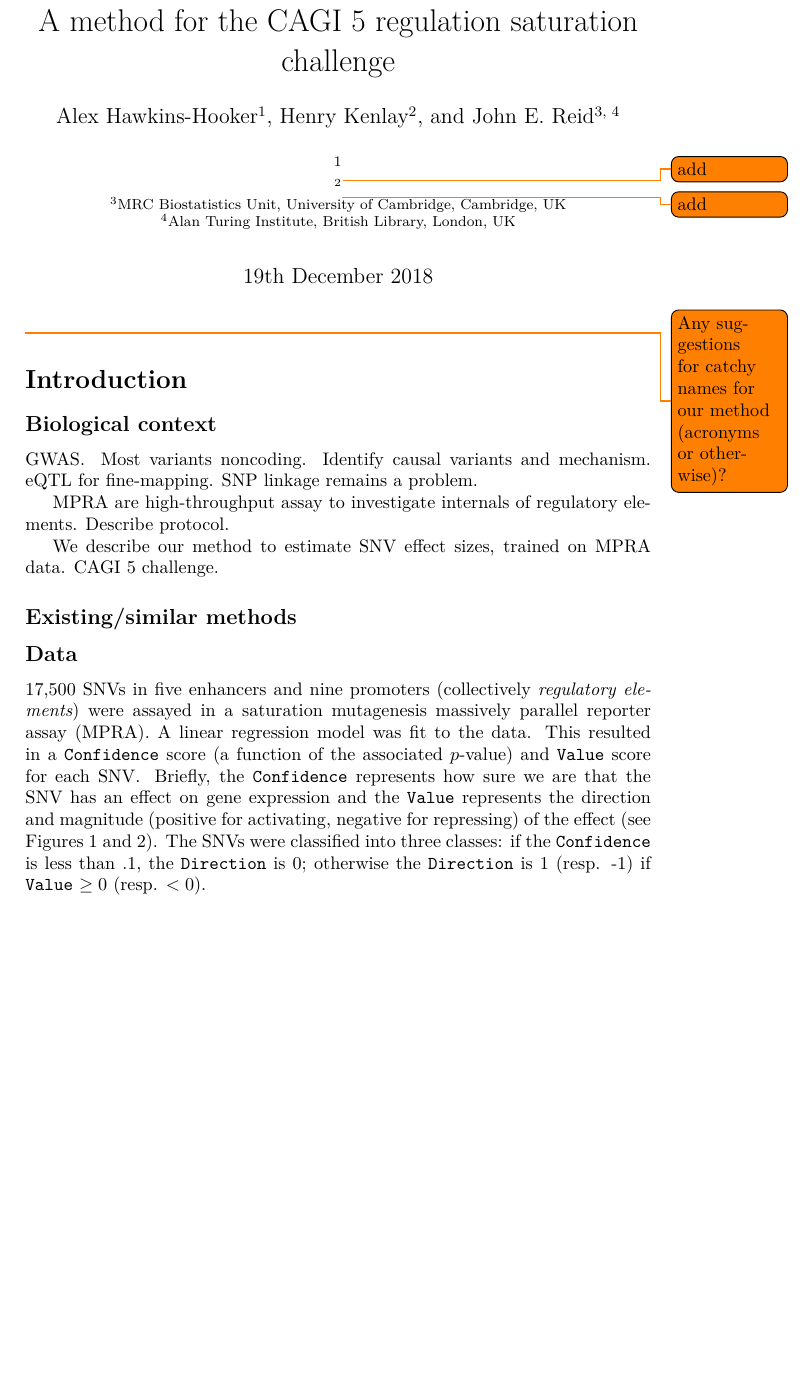
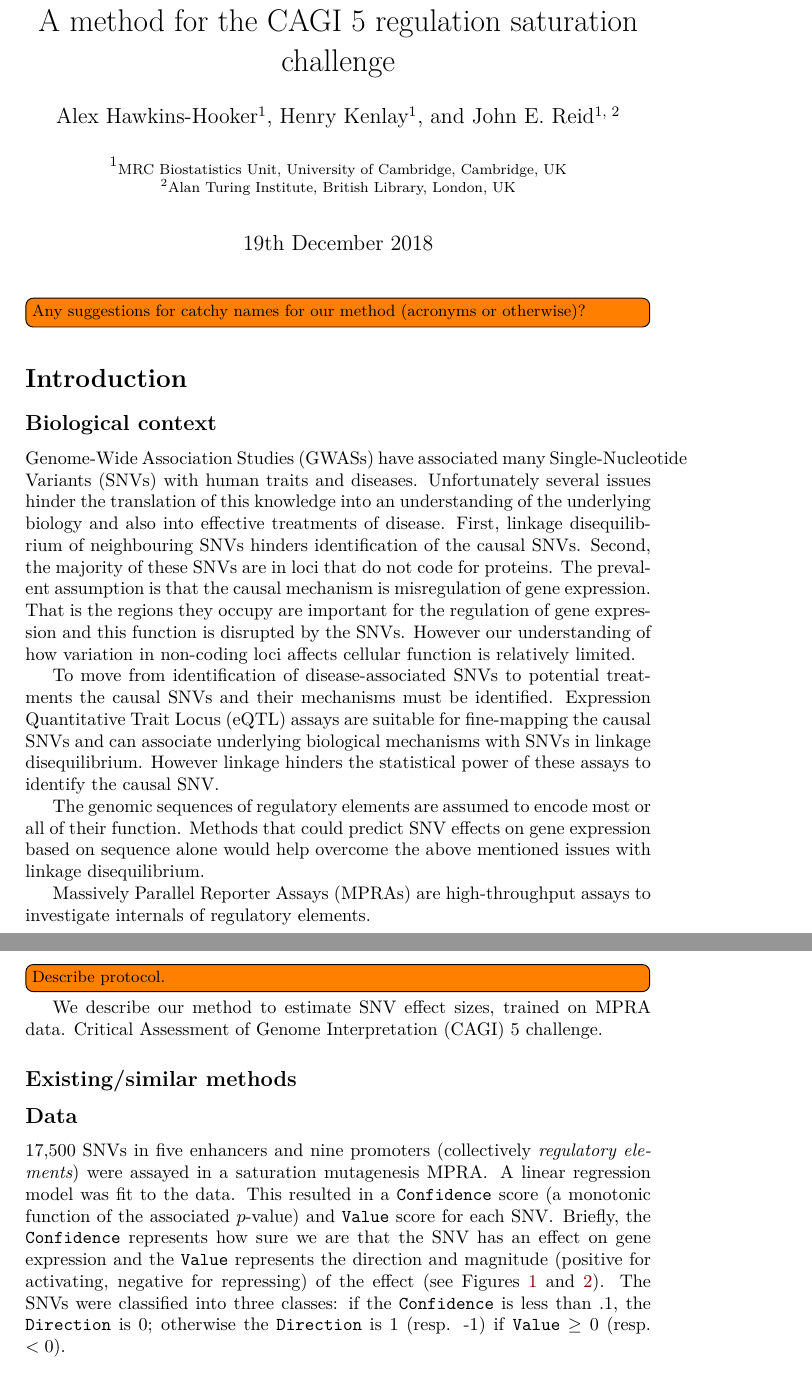
Before and after one commit to alex-hh/cagi5_mpra_prediction, a LaTeX document (docs/Manuscript/CAGI5-reg-sat.tex): part of page 1 of 8 before the commit and two parts of pages 1 and 2 of 8 after it, the two joined at a grey line, cut so that both start at the same text, the shorter picture padded with empty space. Compiled offline with XeLaTeX.

Commit message:
Update doc.

```diff
--- a/docs/Manuscript/CAGI5-reg-sat.tex
+++ b/docs/Manuscript/CAGI5-reg-sat.tex
@@ -16,6 +50,7 @@
 \usepackage{xcolor}
 \usepackage{graphicx}
 \usepackage{booktabs}
+\usepackage[printonlyused, withpage]{acronym}
 % \usepackage[margin=0.7in]{geometry}
 % \usepackage[parfill]{parskip}
 % \usepackage[utf8]{inputenc}  % Not needed under xelatex
@@ -64,11 +81,12 @@
 \usepackage{authblk}
 
 \author[1]{Alex Hawkins-Hooker}
-\author[2]{Henry Kenlay}
-\author[3, 4]{John E. Reid}
-\affil[1]{\footnotesize \todo{add}}
-\affil[2]{\footnotesize \todo{add}}
-\affil[3]{\footnotesize MRC Biostatistics Unit, University of Cambridge, Cambridge, UK}
-\affil[4]{\footnotesize Alan Turing Institute, British Library, London, UK}
+\author[1]{Henry Kenlay}
+\author[1, 2]{John E. Reid}
+\affil[1]{\footnotesize MRC Biostatistics Unit, University of Cambridge, Cambridge, UK}
+\affil[2]{\footnotesize Alan Turing Institute, British Library, London, UK}
 
 \title{A method for the CAGI 5 regulation saturation challenge}
+
+
+\acrodef{CAGI}{Critical Assessment of Genome Interpretation}
@@ -74,0 +97 @@
+\acrodef{eQTL}{Expression Quantitative Trait Locus}
@@ -79,21 +107,41 @@
 \maketitle
 
 
-\todo{Any suggestions for catchy names for our method (acronyms or otherwise)?}
+\todo[inline]{Any suggestions for catchy names for our method (acronyms or otherwise)?}
 
 
 \section*{Introduction}
 
 \subsection*{Biological context}
 
-GWAS\@. Most variants noncoding. Identify causal variants and mechanism.\ eQTL for
-fine-mapping. SNP linkage remains a problem.
+\acp{GWAS} have associated many \acp{SNV} with human traits and diseases.
+Unfortunately several issues hinder the translation of this knowledge into an
+understanding of the underlying biology and also into effective treatments of
+disease.  First, linkage disequilibrium of neighbouring \acp{SNV} hinders
+identification of the causal \acp{SNV}. Second, the majority of these \acp{SNV}
+are in loci that do not code for proteins. The prevalent assumption is that the
+causal mechanism is misregulation of gene expression. That is the regions they
+occupy are important for the regulation of gene expression and this function is
+disrupted by the \acp{SNV}.  However our understanding of how variation in
+non-coding loci affects cellular function is relatively limited.
 
-MPRA are high-throughput assay to investigate internals of regulatory elements.
-Describe protocol.
+To move from identification of disease-associated \acp{SNV} to potential
+treatments the causal \acp{SNV} and their mechanisms must be identified.
+\ac{eQTL} assays are suitable for fine-mapping the causal \acp{SNV} and can
+associate underlying biological mechanisms with \acp{SNV} in linkage
+disequilibrium.  However linkage hinders the statistical power of these assays
+to identify the causal \ac{SNV}.
 
-We describe our method to estimate SNV effect sizes, trained on MPRA data. CAGI
-5 challenge.
+The genomic sequences of regulatory elements are assumed to encode most or all
+of their function.  Methods that could predict \ac{SNV} effects on gene
+expression based on sequence alone would help overcome the above mentioned
+issues with linkage disequilibrium.
+
+\acp{MPRA} are high-throughput assays to investigate internals of regulatory
+elements.  \todo[inline]{Describe protocol.}
+
+We describe our method to estimate \ac{SNV} effect sizes, trained on \ac{MPRA} data.
+\ac{CAGI} 5 challenge.
 
 
 \subsection*{Existing/similar methods}
@@ -101,17 +149,18 @@ We describe our method to estimate SNV effect sizes, trained on MPRA data. CAGI
 
 \subsection*{Data}
 
-17,500 SNVs in five enhancers and nine promoters (collectively \emph{regulatory
-elements}) were assayed in a saturation mutagenesis massively parallel reporter
-assay (MPRA). A linear regression model was fit to the data. This resulted in a
-\texttt{Confidence} score (a function of the associated $p$-value) and
-\texttt{Value} score for each SNV\@. Briefly, the \texttt{Confidence} represents
-how sure we are that the SNV has an effect on gene expression and the
-\texttt{Value} represents the direction and magnitude (positive for activating,
-negative for repressing) of the effect (see Figures~\ref{fig:conf-value}
+17,500 \acp{SNV} in five enhancers and nine promoters (collectively \emph{regulatory
+elements}) were assayed in a saturation mutagenesis \ac{MPRA}. A linear
+regression model was fit to the data. This resulted in a \texttt{Confidence}
+score (a monotonic function of the associated $p$-value) and \texttt{Value}
+score for each \ac{SNV}\@. Briefly, the \texttt{Confidence} represents how sure we
+are that the \ac{SNV} has an effect on gene expression and the \texttt{Value}
+represents the direction and magnitude (positive for activating, negative for
+repressing) of the effect (see Figures~\ref{fig:conf-value}
 and~\ref{fig:training-sort1}). The SNVs were classified into three classes: if
-the \texttt{Confidence} is less than $.1$, the \texttt{Direction} is 0; otherwise
-the \texttt{Direction} is 1 (resp. -1) if \texttt{Value} $\ge 0$ (resp. $< 0$).
+the \texttt{Confidence} is less than $.1$, the \texttt{Direction} is 0;
+otherwise the \texttt{Direction} is 1 (resp. -1) if \texttt{Value} $\ge 0$
+(resp. $< 0$).
 
 \begin{figure}[ht]
 \includegraphics[width=\textwidth]{fig-conf-value-scatter}
```
Also changed, not shown: docs/Manuscript/CAGI5-reg-sat.bib (+3 -3 lines), docs/Manuscript/CAGI5-reg-sat.tex (112 more changed lines).
